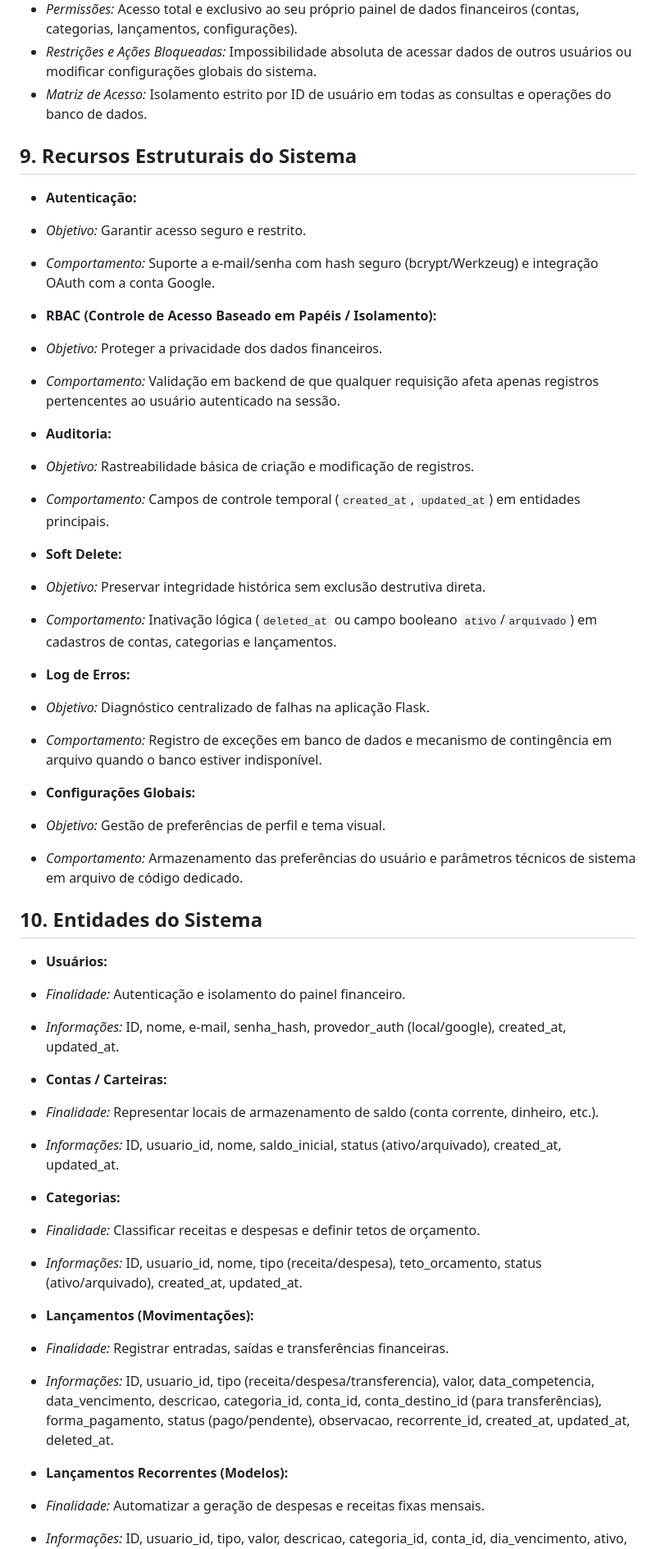
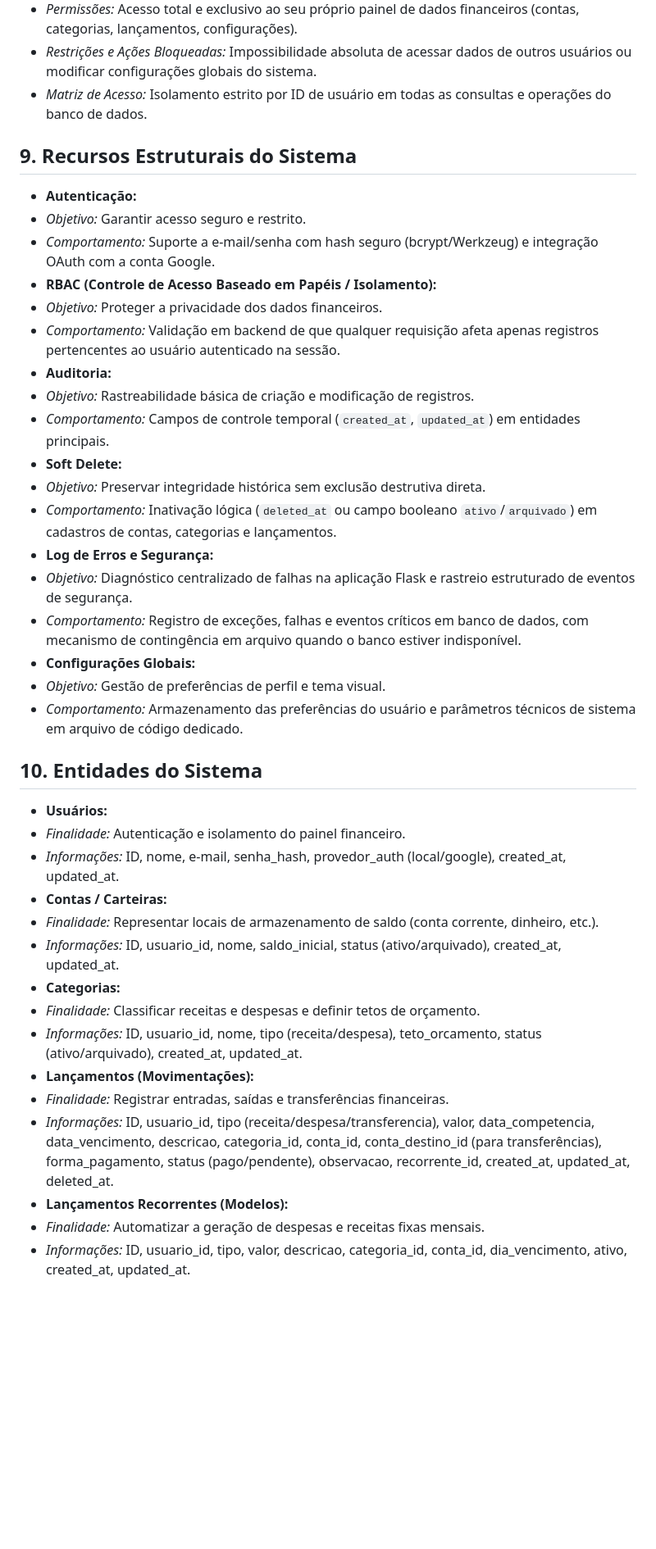
Before and after one commit to glauberoliveira88/Projeto-app-financeiro, a Markdown page: Project-Finance/FSD.md, the part around one of its changes. Shown at 82% size. GitHub-like rendering; blank space fills up the shorter version.

```diff
--- a/Project-Finance/FSD.md
+++ b/Project-Finance/FSD.md
@@ -131,63 +112,41 @@
 * *Restrições e Ações Bloqueadas:* Impossibilidade absoluta de acessar dados de outros usuários ou modificar configurações globais do sistema.
 * *Matriz de Acesso:* Isolamento estrito por ID de usuário em todas as consultas e operações do banco de dados.
 
-
-
 ## 9. Recursos Estruturais do Sistema
 
 * **Autenticação:**
 * *Objetivo:* Garantir acesso seguro e restrito.
 * *Comportamento:* Suporte a e-mail/senha com hash seguro (bcrypt/Werkzeug) e integração OAuth com a conta Google.
-
-
 * **RBAC (Controle de Acesso Baseado em Papéis / Isolamento):**
 * *Objetivo:* Proteger a privacidade dos dados financeiros.
 * *Comportamento:* Validação em backend de que qualquer requisição afeta apenas registros pertencentes ao usuário autenticado na sessão.
-
-
 * **Auditoria:**
 * *Objetivo:* Rastreabilidade básica de criação e modificação de registros.
 * *Comportamento:* Campos de controle temporal (`created_at`, `updated_at`) em entidades principais.
-
-
 * **Soft Delete:**
 * *Objetivo:* Preservar integridade histórica sem exclusão destrutiva direta.
 * *Comportamento:* Inativação lógica (`deleted_at` ou campo booleano `ativo`/`arquivado`) em cadastros de contas, categorias e lançamentos.
-
-
-* **Log de Erros:**
-* *Objetivo:* Diagnóstico centralizado de falhas na aplicação Flask.
-* *Comportamento:* Registro de exceções em banco de dados e mecanismo de contingência em arquivo quando o banco estiver indisponível.
-
-
+* **Log de Erros e Segurança:**
+* *Objetivo:* Diagnóstico centralizado de falhas na aplicação Flask e rastreio estruturado de eventos de segurança.
+* *Comportamento:* Registro de exceções, falhas e eventos críticos em banco de dados, com mecanismo de contingência em arquivo quando o banco estiver indisponível.
 * **Configurações Globais:**
 * *Objetivo:* Gestão de preferências de perfil e tema visual.
 * *Comportamento:* Armazenamento das preferências do usuário e parâmetros técnicos de sistema em arquivo de código dedicado.
-
-
 
 ## 10. Entidades do Sistema
 
 * **Usuários:**
 * *Finalidade:* Autenticação e isolamento do painel financeiro.
 * *Informações:* ID, nome, e-mail, senha_hash, provedor_auth (local/google), created_at, updated_at.
-
-
 * **Contas / Carteiras:**
 * *Finalidade:* Representar locais de armazenamento de saldo (conta corrente, dinheiro, etc.).
 * *Informações:* ID, usuario_id, nome, saldo_inicial, status (ativo/arquivado), created_at, updated_at.
-
-
 * **Categorias:**
 * *Finalidade:* Classificar receitas e despesas e definir tetos de orçamento.
 * *Informações:* ID, usuario_id, nome, tipo (receita/despesa), teto_orcamento, status (ativo/arquivado), created_at, updated_at.
-
-
 * **Lançamentos (Movimentações):**
 * *Finalidade:* Registrar entradas, saídas e transferências financeiras.
 * *Informações:* ID, usuario_id, tipo (receita/despesa/transferencia), valor, data_competencia, data_vencimento, descricao, categoria_id, conta_id, conta_destino_id (para transferências), forma_pagamento, status (pago/pendente), observacao, recorrente_id, created_at, updated_at, deleted_at.
-
-
 * **Lançamentos Recorrentes (Modelos):**
 * *Finalidade:* Automatizar a geração de despesas e receitas fixas mensais.
 * *Informações:* ID, usuario_id, tipo, valor, descricao, categoria_id, conta_id, dia_vencimento, ativo, created_at, updated_at.
```
Also changed, not shown: other parts of Project-Finance/FSD.md (+18 -57 lines).
